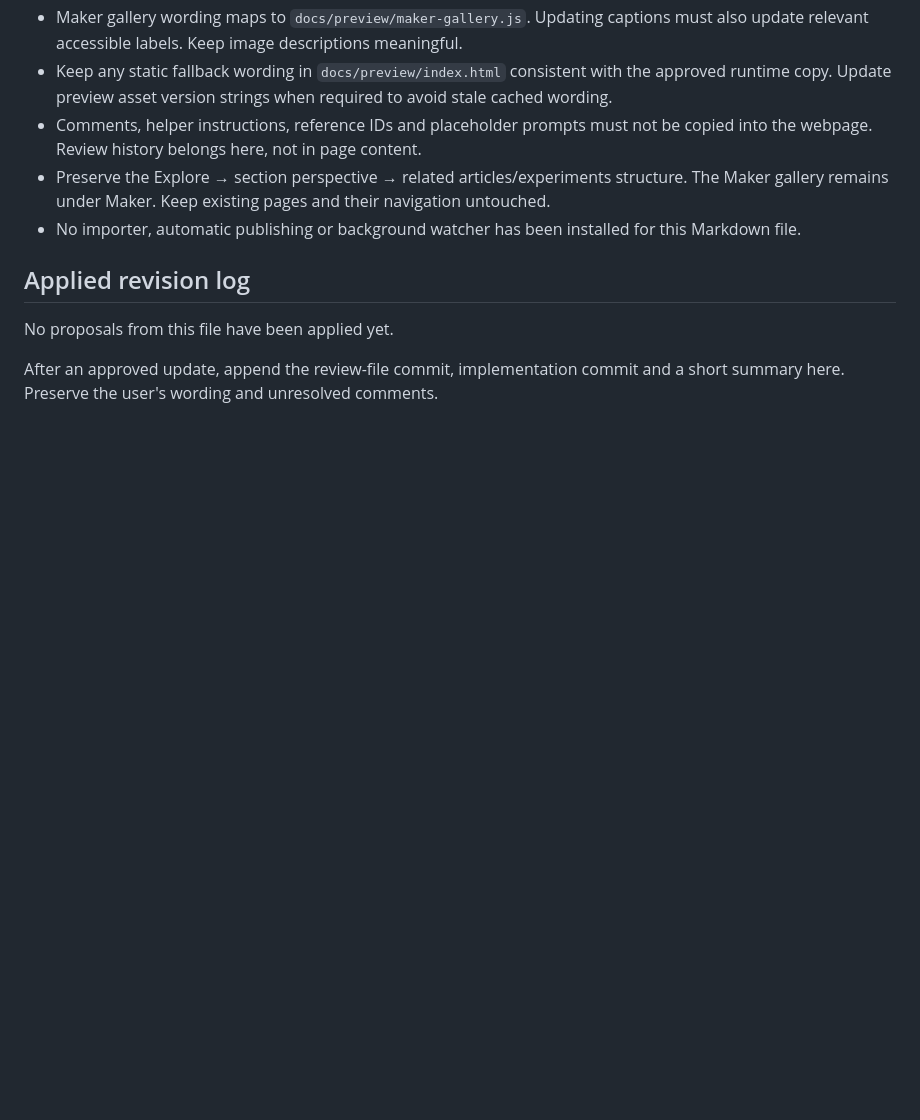
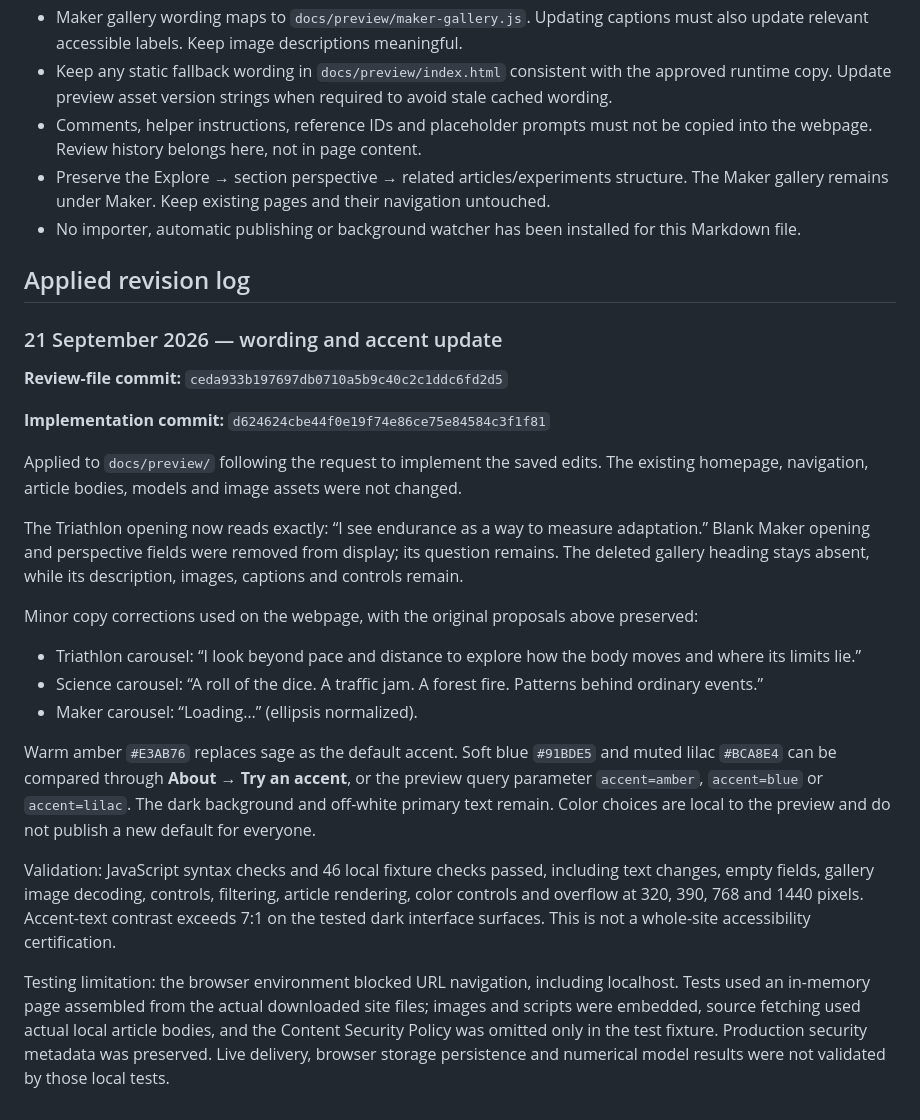
Before and after one commit to the-reno/the-reno.github.io, a Markdown page: project-docs/CONTENT-REVIEW.md, the part around the change. GitHub-like rendering; blank space fills up the shorter version.

Commit message:
Record applied wording revision, copy corrections and preview accent options

```diff
--- a/project-docs/CONTENT-REVIEW.md
+++ b/project-docs/CONTENT-REVIEW.md
@@ -513,6 +513,24 @@ _Use the template below for requests outside the text blocks above. Copy it for
 
 ## Applied revision log
 
-No proposals from this file have been applied yet.
+### 21 September 2026 — wording and accent update
 
-After an approved update, append the review-file commit, implementation commit and a short summary here. Preserve the user's wording and unresolved comments.
+**Review-file commit:** `ceda933b197697db0710a5b9c40c2c1ddc6fd2d5`
+
+**Implementation commit:** `d624624cbe44f0e19f74e86ce75e84584c3f1f81`
+
+Applied to `docs/preview/` following the request to implement the saved edits. The existing homepage, navigation, article bodies, models and image assets were not changed.
+
+The Triathlon opening now reads exactly: “I see endurance as a way to measure adaptation.” Blank Maker opening and perspective fields were removed from display; its question remains. The deleted gallery heading stays absent, while its description, images, captions and controls remain.
+
+Minor copy corrections used on the webpage, with the original proposals above preserved:
+
+- Triathlon carousel: “I look beyond pace and distance to explore how the body moves and where its limits lie.”
+- Science carousel: “A roll of the dice. A traffic jam. A forest fire. Patterns behind ordinary events.”
+- Maker carousel: “Loading…” (ellipsis normalized).
+
+Warm amber `#E3AB76` replaces sage as the default accent. Soft blue `#91BDE5` and muted lilac `#BCA8E4` can be compared through **About → Try an accent**, or the preview query parameter `accent=amber`, `accent=blue` or `accent=lilac`. The dark background and off-white primary text remain. Color choices are local to the preview and do not publish a new default for everyone.
+
+Validation: JavaScript syntax checks and 46 local fixture checks passed, including text changes, empty fields, gallery image decoding, controls, filtering, article rendering, color controls and overflow at 320, 390, 768 and 1440 pixels. Accent-text contrast exceeds 7:1 on the tested dark interface surfaces. This is not a whole-site accessibility certification.
+
+Testing limitation: the browser environment blocked URL navigation, including localhost. Tests used an in-memory page assembled from the actual downloaded site files; images and scripts were embedded, source fetching used actual local article bodies, and the Content Security Policy was omitted only in the test fixture. Production security metadata was preserved. Live delivery, browser storage persistence and numerical model results were not validated by those local tests.
```
